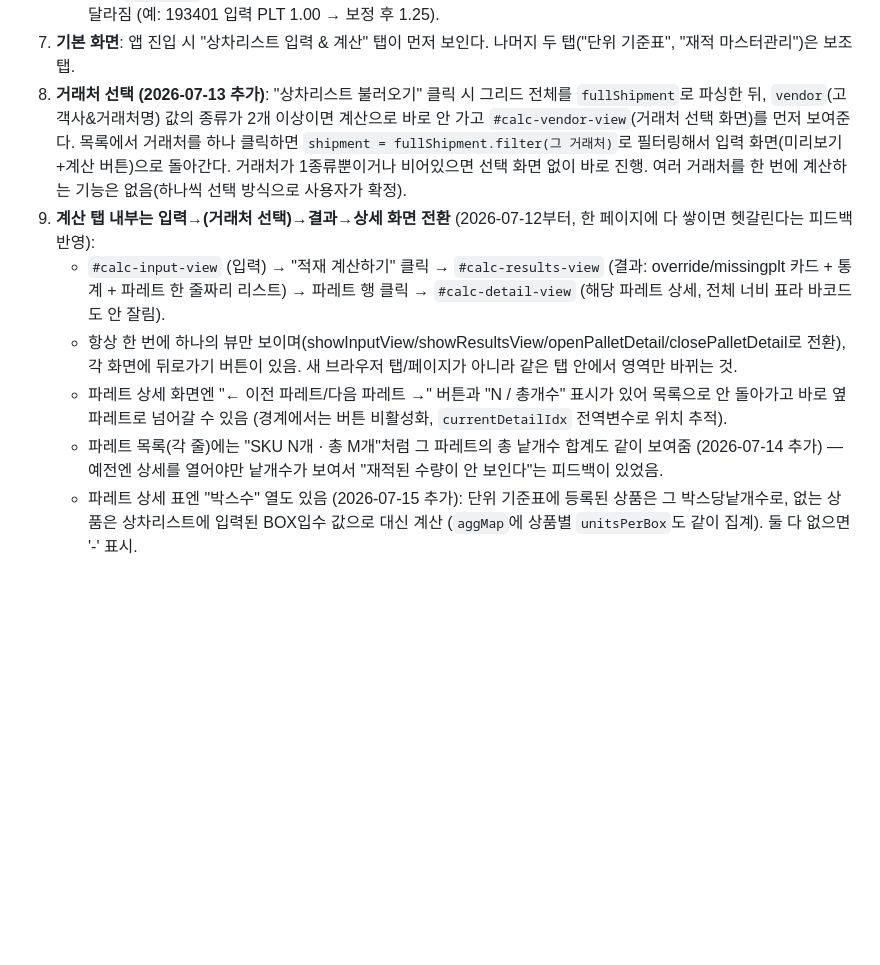
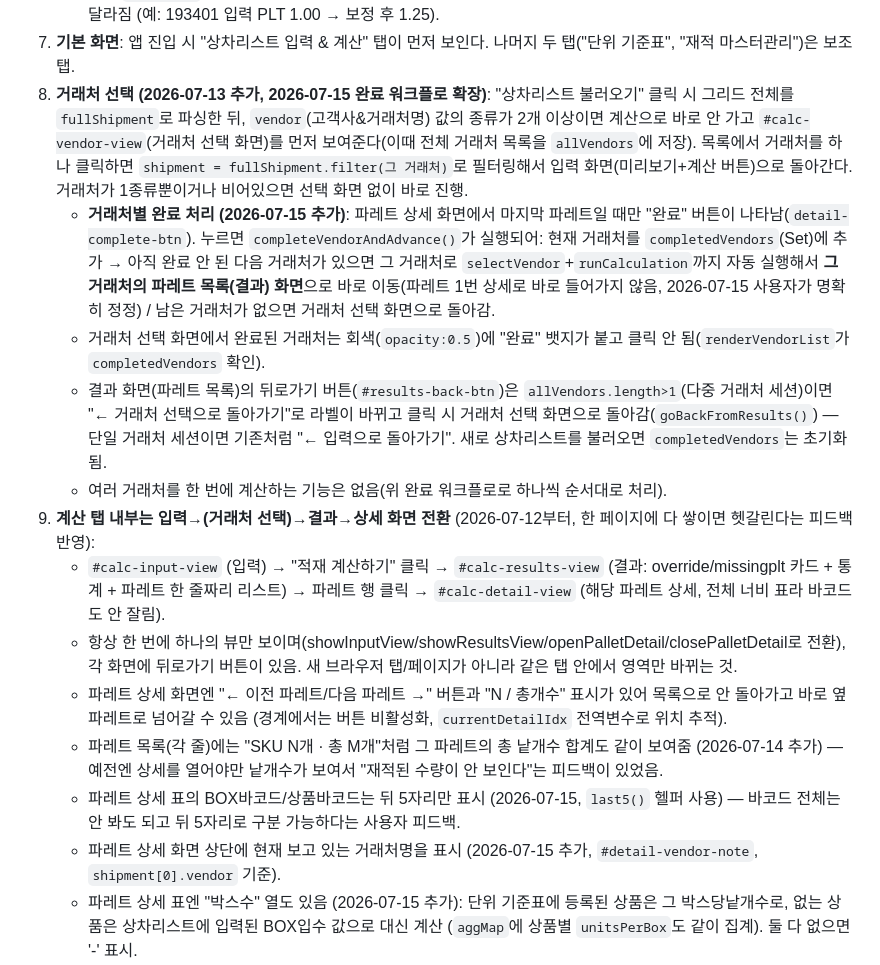
Before and after one commit to minnj2542-oss/coupang-pallet-project, a Markdown page: CLAUDE.md, the part around the change. Rendered like a GitHub page; blank space fills up the shorter version.

Commit message:
CLAUDE.md에 거래처 완료 워크플로/바코드 표시 변경 기록
Co-Authored-By: Claude Sonnet 5 <noreply@anthropic.com>

```diff
--- a/CLAUDE.md
+++ b/CLAUDE.md
@@ -65,12 +65,18 @@
 6. 결과 화면: 파레트별로 PLT 소수값(예: 0.50)으로 표시 (퍼센트 아님). 상단 통계 카드(2026-07-15 확장): 총 파레트 수 / **재적 전 총 PLT**(`rawPltSum` — 상차리스트에 실제 입력된 PLT 원본값 그대로의 합, 재적 마스터관리/단위 기준표 보정 전) / **재적 후 총 PLT(합산)**(실제 pallets의 fill 합, 보정 후) / 이론상 최소 파레트 수(`Math.ceil(재적후총PLT)`) / **낱개 총합**(productAgg의 totalUnits 합) / 완충 파레트 수 / 혼적 파레트 수.
    - **주의(2026-07-15 수정)**: 처음엔 "재적 전"도 `productAgg.totalOccupancy`(이미 보정된 값)로 계산해서 재적 전/후가 항상 똑같이 나오는 버그가 있었음 — 사용자가 "재적전은 그냥 내가 입력한 PLT값을 더한 합계여야지" 라고 지적해서 `rawPltSum`(순수 입력값 합)으로 분리함. 재적 마스터관리로 보정되는 상품이 있으면 이제 재적 전/후가 실제로 달라짐 (예: 193401 입력 PLT 1.00 → 보정 후 1.25).
 7. **기본 화면**: 앱 진입 시 "상차리스트 입력 & 계산" 탭이 먼저 보인다. 나머지 두 탭("단위 기준표", "재적 마스터관리")은 보조 탭.
-8. **거래처 선택 (2026-07-13 추가)**: "상차리스트 불러오기" 클릭 시 그리드 전체를 `fullShipment`로 파싱한 뒤, `vendor`(고객사&거래처명) 값의 종류가 2개 이상이면 계산으로 바로 안 가고 `#calc-vendor-view`(거래처 선택 화면)를 먼저 보여준다. 목록에서 거래처를 하나 클릭하면 `shipment = fullShipment.filter(그 거래처)`로 필터링해서 입력 화면(미리보기+계산 버튼)으로 돌아간다. 거래처가 1종류뿐이거나 비어있으면 선택 화면 없이 바로 진행. 여러 거래처를 한 번에 계산하는 기능은 없음(하나씩 선택 방식으로 사용자가 확정).
+8. **거래처 선택 (2026-07-13 추가, 2026-07-15 완료 워크플로 확장)**: "상차리스트 불러오기" 클릭 시 그리드 전체를 `fullShipment`로 파싱한 뒤, `vendor`(고객사&거래처명) 값의 종류가 2개 이상이면 계산으로 바로 안 가고 `#calc-vendor-view`(거래처 선택 화면)를 먼저 보여준다(이때 전체 거래처 목록을 `allVendors`에 저장). 목록에서 거래처를 하나 클릭하면 `shipment = fullShipment.filter(그 거래처)`로 필터링해서 입력 화면(미리보기+계산 버튼)으로 돌아간다. 거래처가 1종류뿐이거나 비어있으면 선택 화면 없이 바로 진행.
+   - **거래처별 완료 처리 (2026-07-15 추가)**: 파레트 상세 화면에서 마지막 파레트일 때만 "완료" 버튼이 나타남(`detail-complete-btn`). 누르면 `completeVendorAndAdvance()`가 실행되어: 현재 거래처를 `completedVendors`(Set)에 추가 → 아직 완료 안 된 다음 거래처가 있으면 그 거래처로 `selectVendor`+`runCalculation`까지 자동 실행해서 **그 거래처의 파레트 목록(결과) 화면**으로 바로 이동(파레트 1번 상세로 바로 들어가지 않음, 2026-07-15 사용자가 명확히 정정) / 남은 거래처가 없으면 거래처 선택 화면으로 돌아감.
+   - 거래처 선택 화면에서 완료된 거래처는 회색(`opacity:0.5`)에 "완료" 뱃지가 붙고 클릭 안 됨(`renderVendorList`가 `completedVendors` 확인).
+   - 결과 화면(파레트 목록)의 뒤로가기 버튼(`#results-back-btn`)은 `allVendors.length>1`(다중 거래처 세션)이면 "← 거래처 선택으로 돌아가기"로 라벨이 바뀌고 클릭 시 거래처 선택 화면으로 돌아감(`goBackFromResults()`) — 단일 거래처 세션이면 기존처럼 "← 입력으로 돌아가기". 새로 상차리스트를 불러오면 `completedVendors`는 초기화됨.
+   - 여러 거래처를 한 번에 계산하는 기능은 없음(위 완료 워크플로로 하나씩 순서대로 처리).
 9. **계산 탭 내부는 입력→(거래처 선택)→결과→상세 화면 전환** (2026-07-12부터, 한 페이지에 다 쌓이면 헷갈린다는 피드백 반영):
    - `#calc-input-view` (입력) → "적재 계산하기" 클릭 → `#calc-results-view` (결과: override/missingplt 카드 + 통계 + 파레트 한 줄짜리 리스트) → 파레트 행 클릭 → `#calc-detail-view` (해당 파레트 상세, 전체 너비 표라 바코드도 안 잘림).
    - 항상 한 번에 하나의 뷰만 보이며(showInputView/showResultsView/openPalletDetail/closePalletDetail로 전환), 각 화면에 뒤로가기 버튼이 있음. 새 브라우저 탭/페이지가 아니라 같은 탭 안에서 영역만 바뀌는 것.
    - 파레트 상세 화면엔 "← 이전 파레트/다음 파레트 →" 버튼과 "N / 총개수" 표시가 있어 목록으로 안 돌아가고 바로 옆 파레트로 넘어갈 수 있음 (경계에서는 버튼 비활성화, `currentDetailIdx` 전역변수로 위치 추적).
    - 파레트 목록(각 줄)에는 "SKU N개 · 총 M개"처럼 그 파레트의 총 낱개수 합계도 같이 보여줌 (2026-07-14 추가) — 예전엔 상세를 열어야만 낱개수가 보여서 "재적된 수량이 안 보인다"는 피드백이 있었음.
+   - 파레트 상세 표의 BOX바코드/상품바코드는 뒤 5자리만 표시 (2026-07-15, `last5()` 헬퍼 사용) — 바코드 전체는 안 봐도 되고 뒤 5자리로 구분 가능하다는 사용자 피드백.
+   - 파레트 상세 화면 상단에 현재 보고 있는 거래처명을 표시 (2026-07-15 추가, `#detail-vendor-note`, `shipment[0].vendor` 기준).
    - 파레트 상세 표엔 "박스수" 열도 있음 (2026-07-15 추가): 단위 기준표에 등록된 상품은 그 박스당낱개수로, 없는 상품은 상차리스트에 입력된 BOX입수 값으로 대신 계산 (`aggMap`에 상품별 `unitsPerBox`도 같이 집계). 둘 다 없으면 '-' 표시.
    - 스크롤 위치 규칙 (2026-07-12): "상차리스트 불러오기" 클릭 시 미리보기 카드로 스크롤(scrollIntoView) / "적재 계산하기" 클릭 시 결과 화면 맨 위로 스크롤(showResultsView 내부) / 파레트 상세 진입 시에도 맨 위로 / "← 목록으로" 클릭 시엔 맨 위가 아니라 방금 보던 파레트 행(`.pallet-row[data-idx]`)으로 스크롤. 전부 `behavior:'auto'` 사용(smooth는 이 환경 자동화 테스트에서 타이밍이 불안정해서 피함).
 
```
